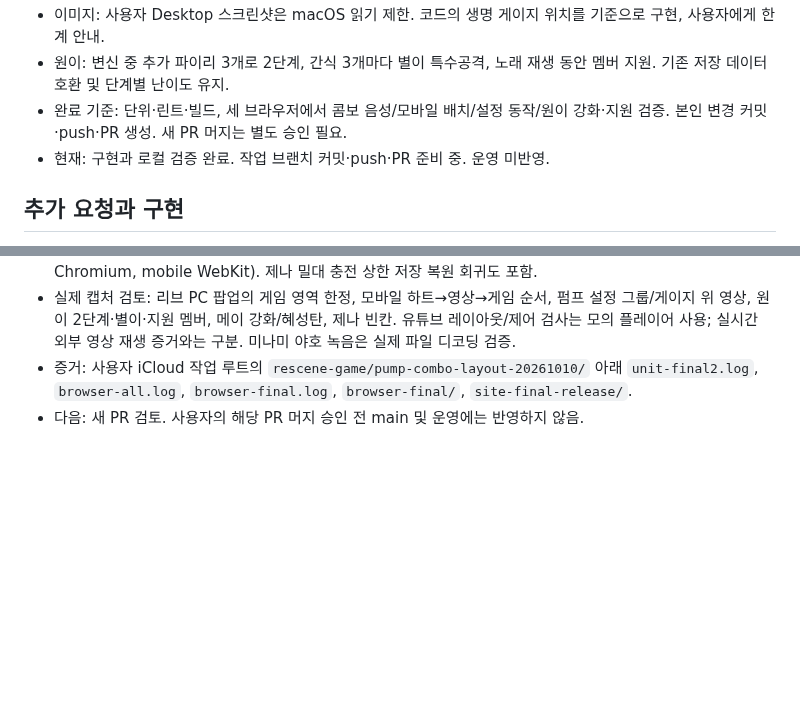
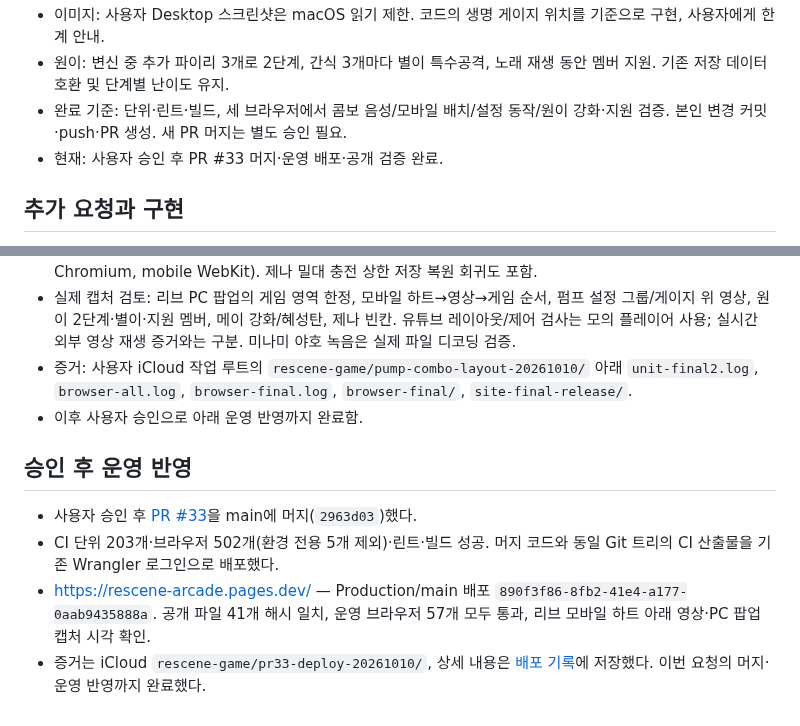
Before and after one commit to hhj4861/rescene-game, a Markdown page: docs/tasks/20261010-pump-woni-upgrades.md, 2 parts joined by grey strips. Drawn GitHub-style; blank space fills up the shorter version.

```diff
--- a/docs/tasks/20261010-pump-woni-upgrades.md
+++ b/docs/tasks/20261010-pump-woni-upgrades.md
@@ -6,7 +6,7 @@
 - 이미지: 사용자 Desktop 스크린샷은 macOS 읽기 제한. 코드의 생명 게이지 위치를 기준으로 구현, 사용자에게 한계 안내.
 - 원이: 변신 중 추가 파이리 3개로 2단계, 간식 3개마다 별이 특수공격, 노래 재생 동안 멤버 지원. 기존 저장 데이터 호환 및 단계별 난이도 유지.
 - 완료 기준: 단위·린트·빌드, 세 브라우저에서 콤보 음성/모바일 배치/설정 동작/원이 강화·지원 검증. 본인 변경 커밋·push·PR 생성. 새 PR 머지는 별도 승인 필요.
-- 현재: 구현과 로컬 검증 완료. 작업 브랜치 커밋·push·PR 준비 중. 운영 미반영.
+- 현재: 사용자 승인 후 PR #33 머지·운영 배포·공개 검증 완료.
 
 
 ## 추가 요청과 구현
@@ -22,4 +22,10 @@
 - 최종 빌드의 영향 범위 168개 재검증: 166 통과 / 2 조건부 건너뜀 / 0 실패 (desktop Chromium, mobile Chromium, mobile WebKit). 제나 밀대 충전 상한 저장 복원 회귀도 포함.
 - 실제 캡처 검토: 리브 PC 팝업의 게임 영역 한정, 모바일 하트→영상→게임 순서, 펌프 설정 그룹/게이지 위 영상, 원이 2단계·별이·지원 멤버, 메이 강화/혜성탄, 제나 빈칸. 유튜브 레이아웃/제어 검사는 모의 플레이어 사용; 실시간 외부 영상 재생 증거와는 구분. 미나미 야호 녹음은 실제 파일 디코딩 검증.
 - 증거: 사용자 iCloud 작업 루트의 `rescene-game/pump-combo-layout-20261010/` 아래 `unit-final2.log`, `browser-all.log`, `browser-final.log`, `browser-final/`, `site-final-release/`.
-- 다음: 새 PR 검토. 사용자의 해당 PR 머지 승인 전 main 및 운영에는 반영하지 않음.
+- 이후 사용자 승인으로 아래 운영 반영까지 완료함.
+
+## 승인 후 운영 반영
+- 사용자 승인 후 [PR #33](https://github.com/hhj4861/rescene-game/pull/33)을 main에 머지(`2963d03`)했다.
+- CI 단위 203개·브라우저 502개(환경 전용 5개 제외)·린트·빌드 성공. 머지 코드와 동일 Git 트리의 CI 산출물을 기존 Wrangler 로그인으로 배포했다.
+- https://rescene-arcade.pages.dev/ — Production/main 배포 `890f3f86-8fb2-41e4-a177-0aab9435888a`. 공개 파일 41개 해시 일치, 운영 브라우저 57개 모두 통과, 리브 모바일 하트 아래 영상·PC 팝업 캡처 시각 확인.
+- 증거는 iCloud `rescene-game/pr33-deploy-20261010/`, 상세 내용은 [배포 기록](../deployment/arcade-pages.md)에 저장했다. 이번 요청의 머지·운영 반영까지 완료했다.
```
Also changed, not shown: docs/deployment/arcade-pages.md (+9 -0 lines).
